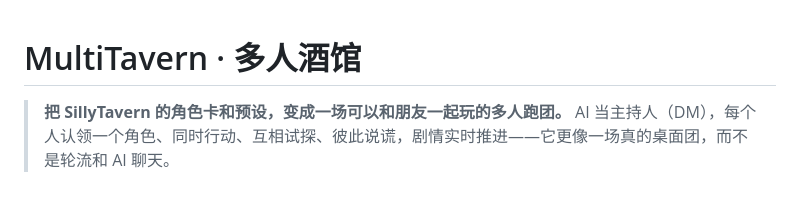
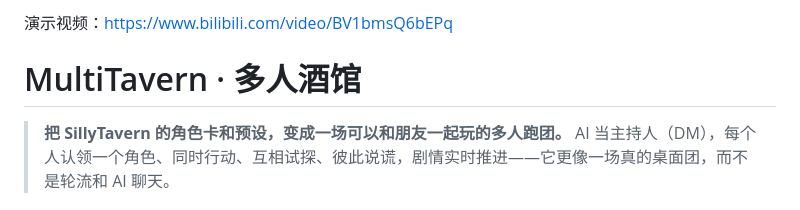
Before and after one commit to WONJU080/MultiTavern, a Markdown page: README.md, the part around the change. Drawn GitHub-style.

```diff
--- a/README.md
+++ b/README.md
@@ -1,3 +1,5 @@
+演示视频：https://www.bilibili.com/video/BV1bmsQ6bEPq
+
 # MultiTavern · 多人酒馆
 
 > **把 SillyTavern 的角色卡和预设，变成一场可以和朋友一起玩的多人跑团。**
```
